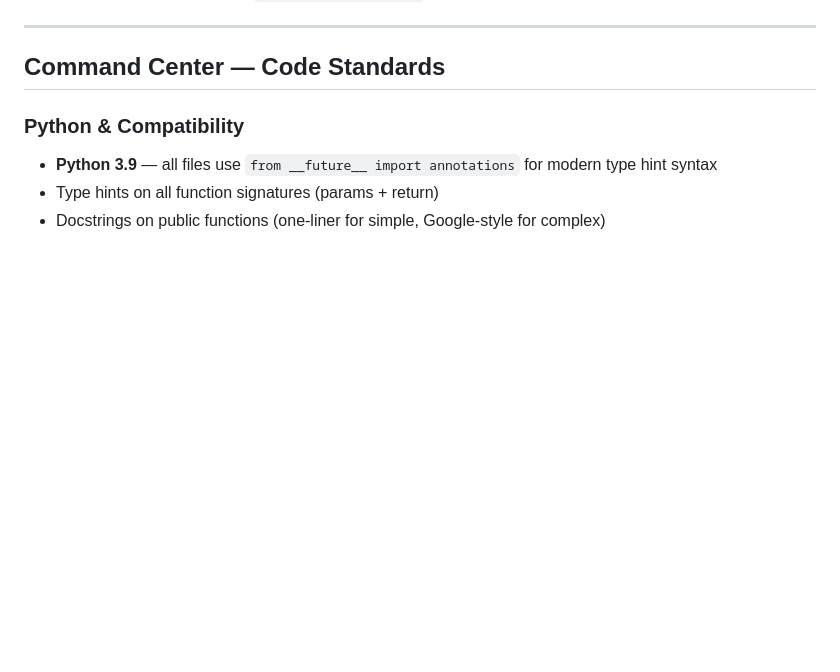
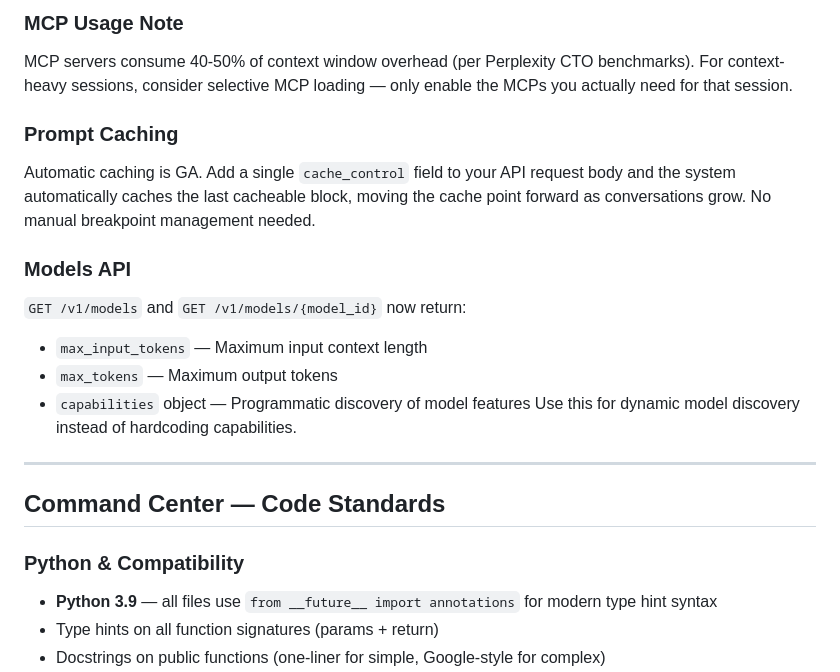
Before and after one commit to jakegoble/creative-hotline, a Markdown page: CLAUDE.md, the part around one of its changes. Drawn GitHub-style; blank space fills up the shorter version.

```diff
--- a/CLAUDE.md
+++ b/CLAUDE.md
@@ -172,3 +220,19 @@ Discovery (IG/Website/Referral)
+### MCP Usage Note
+MCP servers consume 40-50% of context window overhead (per Perplexity CTO benchmarks).
+For context-heavy sessions, consider selective MCP loading — only enable the MCPs you
+actually need for that session.
+
+### Prompt Caching
+Automatic caching is GA. Add a single `cache_control` field to your API request body
+and the system automatically caches the last cacheable block, moving the cache point
+forward as conversations grow. No manual breakpoint management needed.
+
+### Models API
+`GET /v1/models` and `GET /v1/models/{model_id}` now return:
+- `max_input_tokens` — Maximum input context length
+- `max_tokens` — Maximum output tokens
+- `capabilities` object — Programmatic discovery of model features
+Use this for dynamic model discovery instead of hardcoding capabilities.
 
 ---
 
```
Also changed, not shown: other parts of CLAUDE.md (+48 -0 lines).
